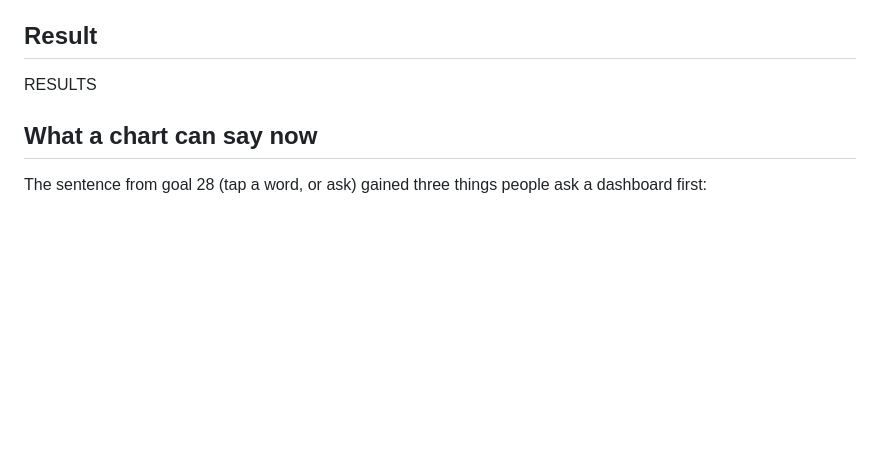
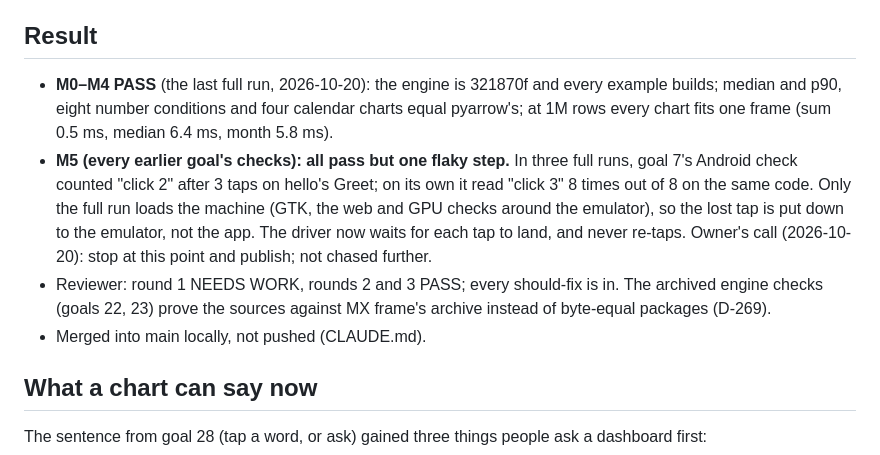
Before and after one commit to abhisheksreesaila/mxapp, a Markdown page: docs/report.md, the part around the change. Drawn GitHub-style; blank space fills up the shorter version.

Commit message:
Goal 29 done: M0–M4 PASS; M5 passes but for goal 7's Android tap under a full run's load (8 of 8 on its own); reviewer PASS (round 3); paused here for the launch (owner)
Co-Authored-By: Claude Opus 5.5 <noreply@anthropic.com>

```diff
--- a/docs/report.md
+++ b/docs/report.md
@@ -3,7 +3,10 @@
 **End goal (owner):** one language for every platform; omxplorer is the showcase: the best-performing dashboard, with macOS polish, Linux speed and Windows usability. MX frame's session called **321870f** stable (SQL, expressions, FLOAT64, median and quantiles per group); goal 29 puts it under the chart sentence.
 
 ## Result
-RESULTS
+- **M0–M4 PASS** (the last full run, 2026-10-20): the engine is 321870f and every example builds; median and p90, eight number conditions and four calendar charts equal pyarrow's; at 1M rows every chart fits one frame (sum 0.5 ms, median 6.4 ms, month 5.8 ms).
+- **M5 (every earlier goal's checks): all pass but one flaky step.** In three full runs, goal 7's Android check counted "click 2" after 3 taps on hello's Greet; on its own it read "click 3" 8 times out of 8 on the same code. Only the full run loads the machine (GTK, the web and GPU checks around the emulator), so the lost tap is put down to the emulator, not the app. The driver now waits for each tap to land, and never re-taps. Owner's call (2026-10-20): stop at this point and publish; not chased further.
+- Reviewer: round 1 NEEDS WORK, rounds 2 and 3 PASS; every should-fix is in. The archived engine checks (goals 22, 23) prove the sources against MX frame's archive instead of byte-equal packages (D-269).
+- Merged into main locally, not pushed (CLAUDE.md).
 
 ## What a chart can say now
 The sentence from goal 28 (tap a word, or ask) gained three things people ask a dashboard first:
```
